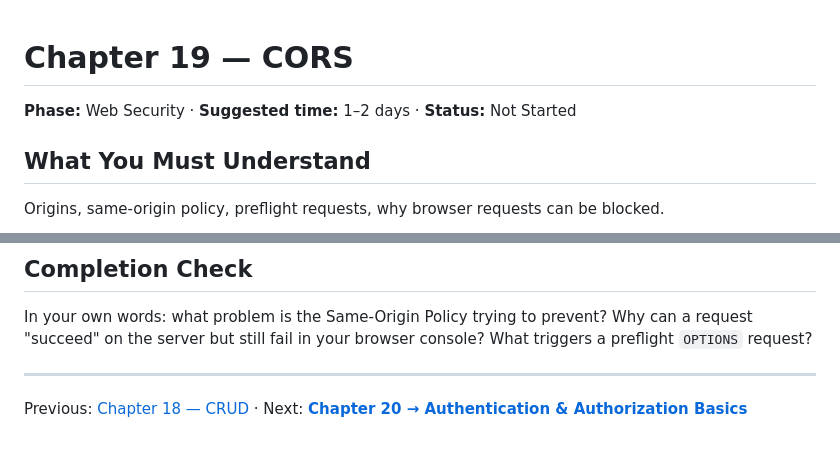
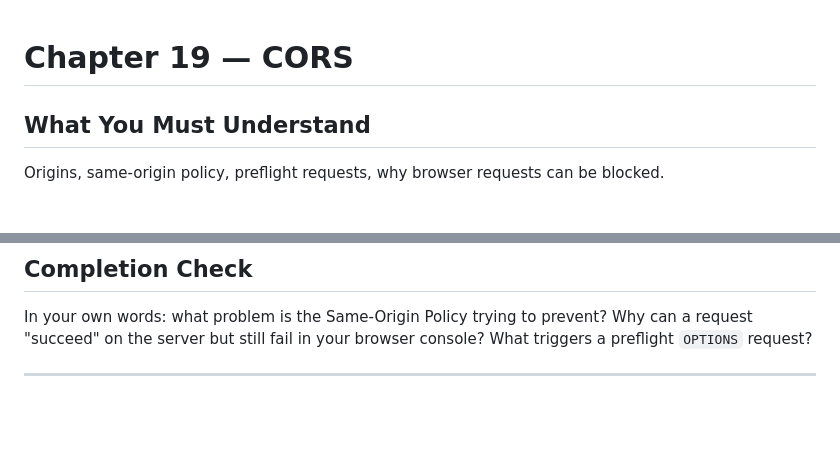
Before and after one commit to logeshchandrasekar/Web-Dev-Journey, a Markdown page: Backend/HTTP WEB JSON API/19-cors.md, 2 parts joined by grey strips. Drawn GitHub-style; blank space fills up the shorter version.

Commit message:
Update CORS chapter details
Removed phase, suggested time, and status from CORS chapter.

```diff
--- a/Backend/HTTP WEB JSON API/19-cors.md
+++ b/Backend/HTTP WEB JSON API/19-cors.md
@@ -1,6 +1,4 @@
 # Chapter 19 — CORS
-
-**Phase:** Web Security · **Suggested time:** 1–2 days · **Status:** Not Started
 
 ## What You Must Understand
 
@@ -99,4 +97,3 @@ request "succeed" on the server but still fail in your browser console? What tri
 preflight `OPTIONS` request?
 
 ---
-Previous: [Chapter 18 — CRUD](18-crud.md) · Next: **[Chapter 20 → Authentication & Authorization Basics](20-authentication-authorization-basics.md)**
```
